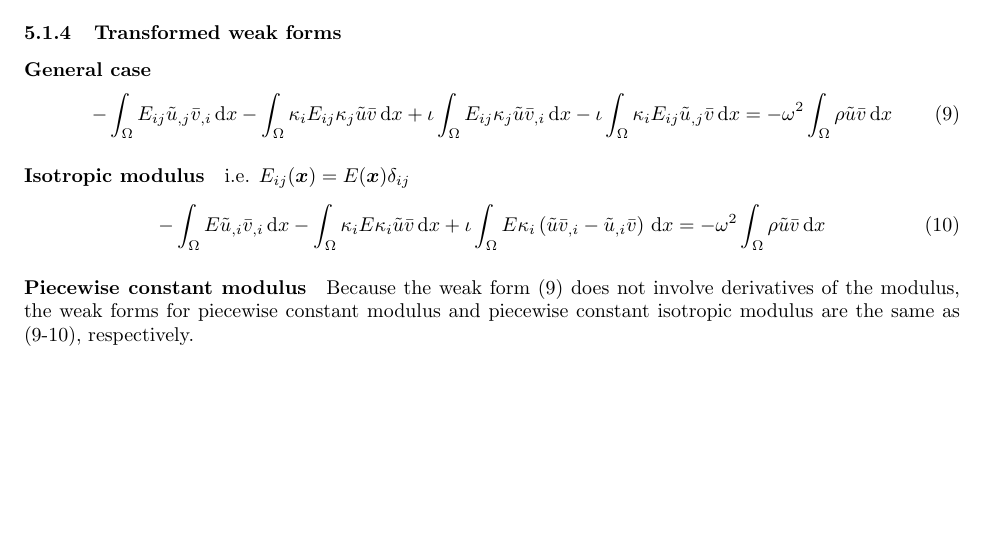
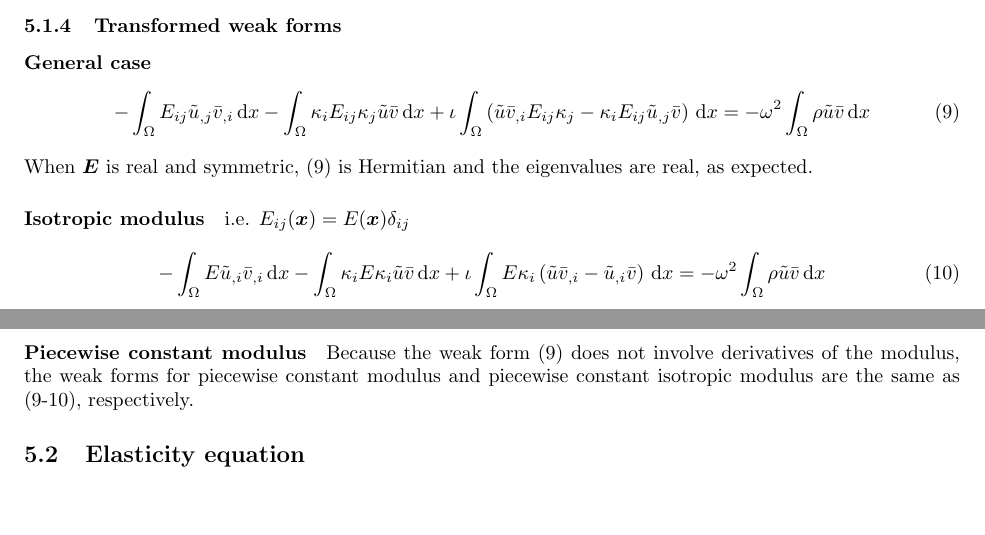
Before and after one commit to jtempelman95/fenonics, a LaTeX document (weak_forms/weak_forms.tex, which reads weak_forms/it.scalar.tex): part of page 4 of 5 before the commit and two parts of pages 4 and 5 of 5 after it, the two joined at a grey line, cut so that both start at the same text, the shorter picture padded with empty space. Compiled offline with pdfLaTeX.

Commit message:
Formatting weak form

```diff
--- a/weak_forms/it.scalar.tex
+++ b/weak_forms/it.scalar.tex
@@ -241,13 +241,16 @@ The weak form is obtained by multiplying the strong form (\ref{eq:it.scalar.stro
     } - \int_{\Omega} {
         \wavenum_{i} E_{ij} \wavenum_{j} \kernel{u} \bar{v} \dx
     } + \imag \int_{\Omega} {
-        E_{ij} \wavenum_{j} \kernel{u} \bar{v}_{,i} \dx
-    } - \imag \int_{\Omega} {
-        \wavenum_{i} E_{ij} \kernel{u}_{,j} \bar{v} \dx
+        \left(
+            \kernel{u} \bar{v}_{,i} E_{ij} \wavenum_{j}
+            - \wavenum_{i} E_{ij} \kernel{u}_{,j} \bar{v}
+        \right) \dx
     } &=
     -\omega^2 \int_{\Omega} { \rho \kernel{u} \bar{v} \dx }
     \label{eq:it.scalar.weak.general}
 \end{align}
+%
+When $\vect{E}$ is real and symmetric, (\ref{eq:it.scalar.weak.general}) is Hermitian and the eigenvalues are real, as expected.
 
 \paragraph{Isotropic modulus} i.e. \(E_{ij}(\vecx) = E(\vecx) \delta_{ij}\)
 %
```
Also changed, not shown: weak_forms/weak_forms.pdf.
